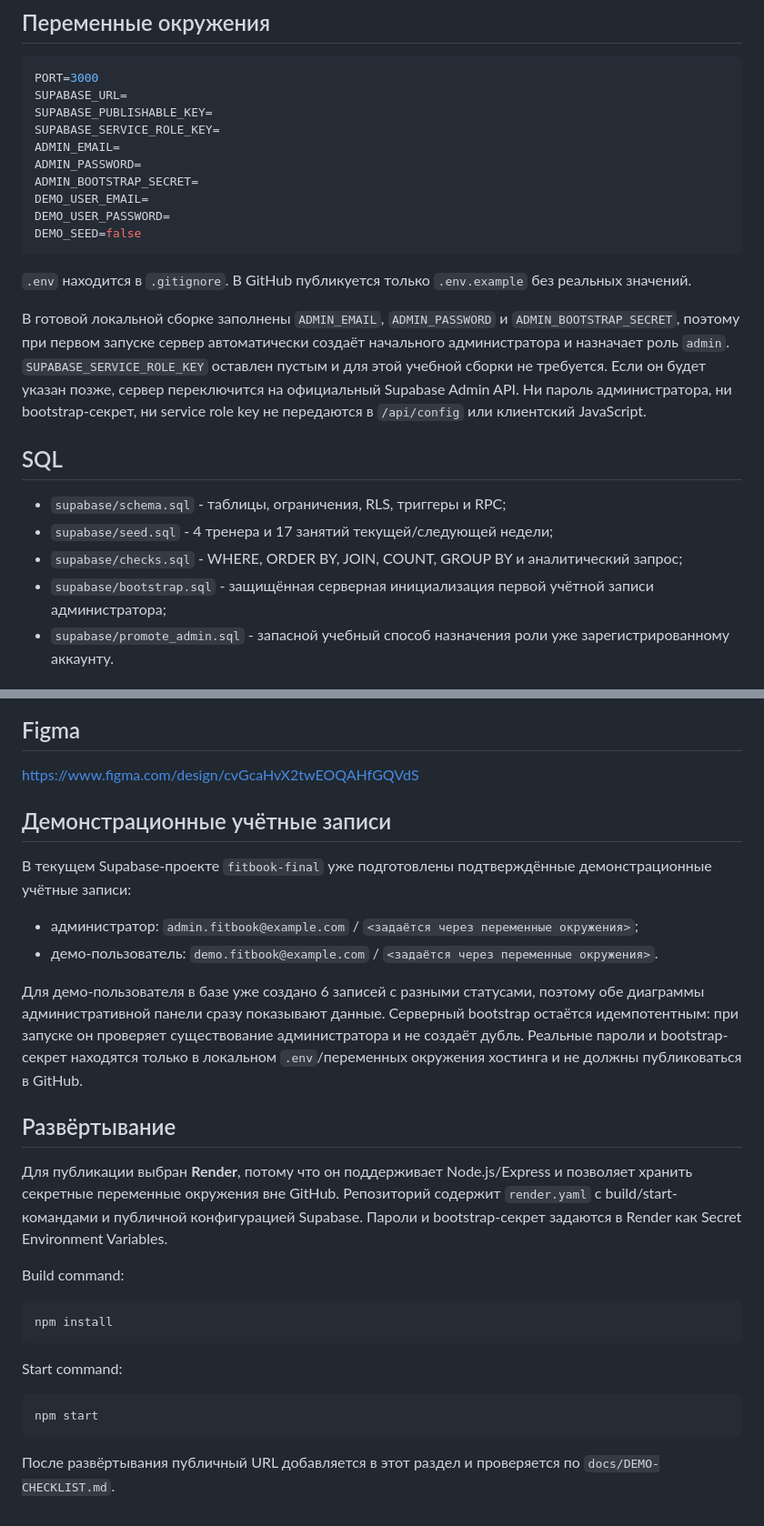
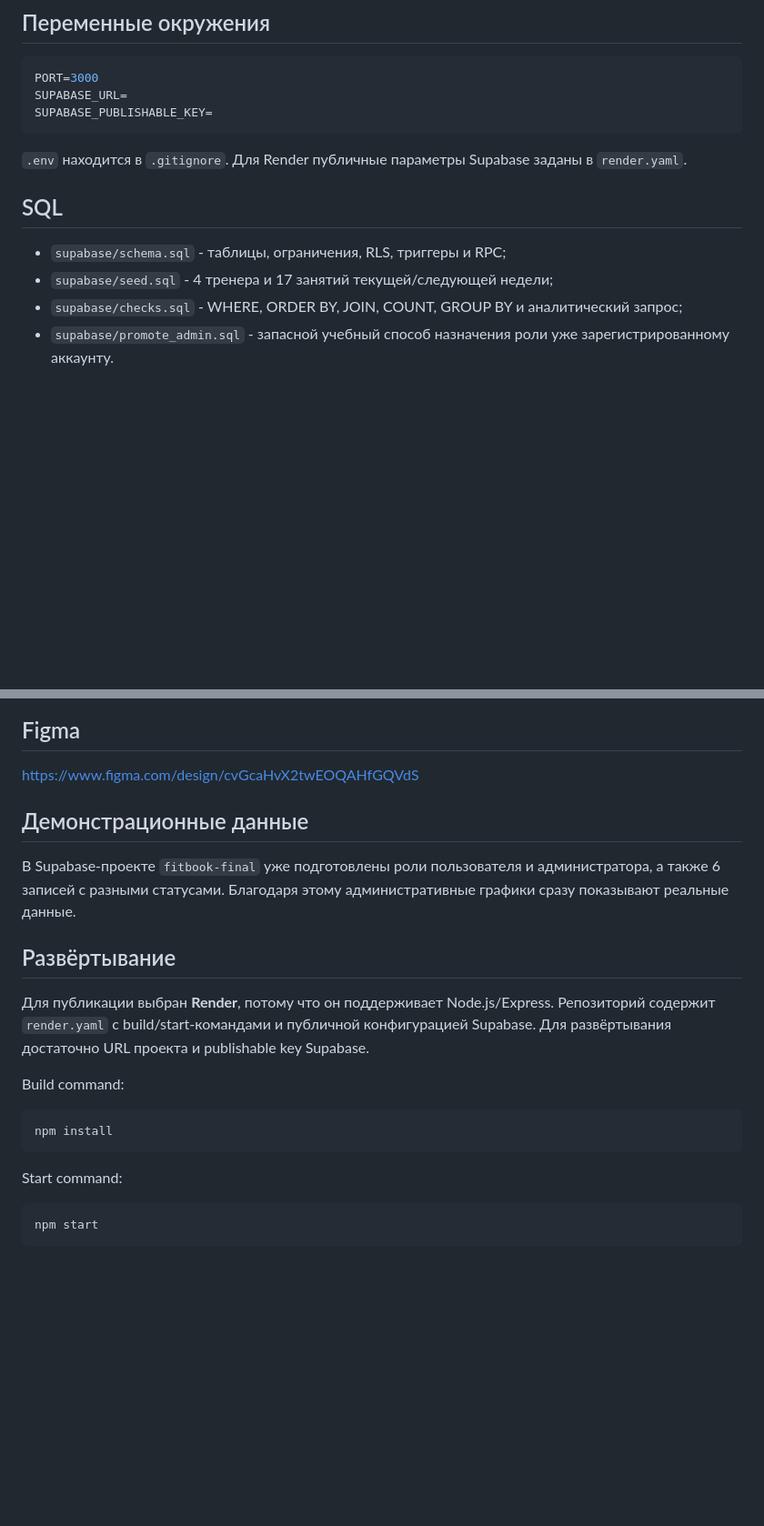
Before and after one commit to ssshaxvaleeva-cyber/fitbook-final, a Markdown page: README.md, 2 parts joined by grey strips. Shown at 91% size. GitHub-like rendering; blank space fills up the shorter version.

Commit message:
Update README for public deployment

````diff
--- a/README.md
+++ b/README.md
@@ -114,25 +114,15 @@ npm.cmd start
 PORT=3000
 SUPABASE_URL=
 SUPABASE_PUBLISHABLE_KEY=
-SUPABASE_SERVICE_ROLE_KEY=
-ADMIN_EMAIL=
-ADMIN_PASSWORD=
-ADMIN_BOOTSTRAP_SECRET=
-DEMO_USER_EMAIL=
-DEMO_USER_PASSWORD=
-DEMO_SEED=false
 ```
 
-`.env` находится в `.gitignore`. В GitHub публикуется только `.env.example` без реальных значений.
-
-В готовой локальной сборке заполнены `ADMIN_EMAIL`, `ADMIN_PASSWORD` и `ADMIN_BOOTSTRAP_SECRET`, поэтому при первом запуске сервер автоматически создаёт начального администратора и назначает роль `admin`. `SUPABASE_SERVICE_ROLE_KEY` оставлен пустым и для этой учебной сборки не требуется. Если он будет указан позже, сервер переключится на официальный Supabase Admin API. Ни пароль администратора, ни bootstrap-секрет, ни service role key не передаются в `/api/config` или клиентский JavaScript.
+`.env` находится в `.gitignore`. Для Render публичные параметры Supabase заданы в `render.yaml`.
 
 ## SQL
 
 - `supabase/schema.sql` - таблицы, ограничения, RLS, триггеры и RPC;
 - `supabase/seed.sql` - 4 тренера и 17 занятий текущей/следующей недели;
 - `supabase/checks.sql` - WHERE, ORDER BY, JOIN, COUNT, GROUP BY и аналитический запрос;
-- `supabase/bootstrap.sql` - защищённая серверная инициализация первой учётной записи администратора;
 - `supabase/promote_admin.sql` - запасной учебный способ назначения роли уже зарегистрированному аккаунту.
 
 ## Безопасность
@@ -150,19 +140,13 @@ DEMO_SEED=false
 
 https://www.figma.com/design/cvGcaHvX2twEOQAHfGQVdS
 
+## Демонстрационные данные
 
-## Демонстрационные учётные записи
-
-В текущем Supabase-проекте `fitbook-final` уже подготовлены подтверждённые демонстрационные учётные записи:
-
-- администратор: `admin.fitbook@example.com` / `<задаётся через переменные окружения>`;
-- демо-пользователь: `demo.fitbook@example.com` / `<задаётся через переменные окружения>`.
-
-Для демо-пользователя в базе уже создано 6 записей с разными статусами, поэтому обе диаграммы административной панели сразу показывают данные. Серверный bootstrap остаётся идемпотентным: при запуске он проверяет существование администратора и не создаёт дубль. Реальные пароли и bootstrap-секрет находятся только в локальном `.env`/переменных окружения хостинга и не должны публиковаться в GitHub.
+В Supabase-проекте `fitbook-final` уже подготовлены роли пользователя и администратора, а также 6 записей с разными статусами. Благодаря этому административные графики сразу показывают реальные данные.
 
 ## Развёртывание
 
-Для публикации выбран **Render**, потому что он поддерживает Node.js/Express и позволяет хранить секретные переменные окружения вне GitHub. Репозиторий содержит `render.yaml` с build/start-командами и публичной конфигурацией Supabase. Пароли и bootstrap-секрет задаются в Render как Secret Environment Variables.
+Для публикации выбран **Render**, потому что он поддерживает Node.js/Express. Репозиторий содержит `render.yaml` с build/start-командами и публичной конфигурацией Supabase. Для развёртывания достаточно URL проекта и publishable key Supabase.
 
 Build command:
 
@@ -175,5 +159,3 @@ Start command:
 ```text
 npm start
 ```
-
-После развёртывания публичный URL добавляется в этот раздел и проверяется по `docs/DEMO-CHECKLIST.md`.
````
Also changed, not shown: other parts of README.md (+1 -1 lines).
